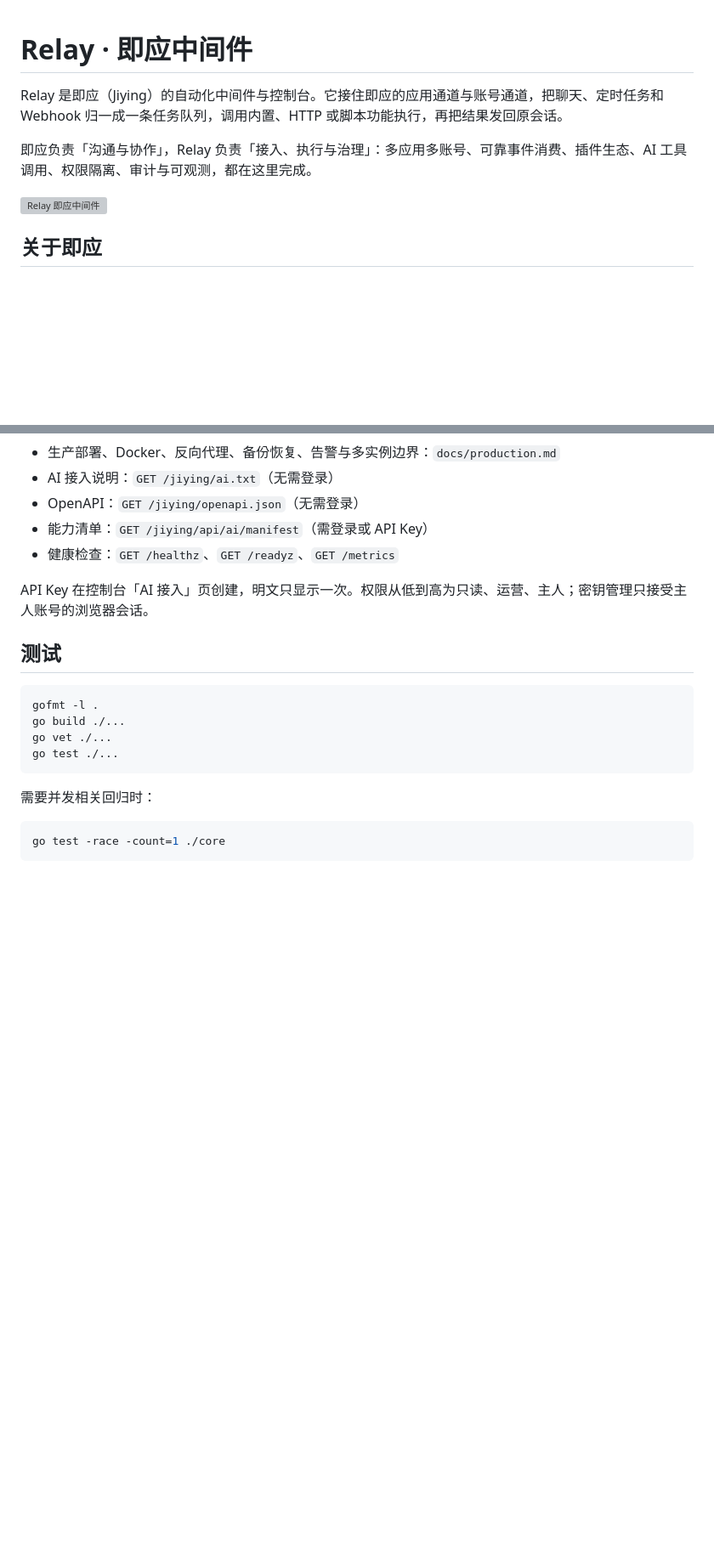
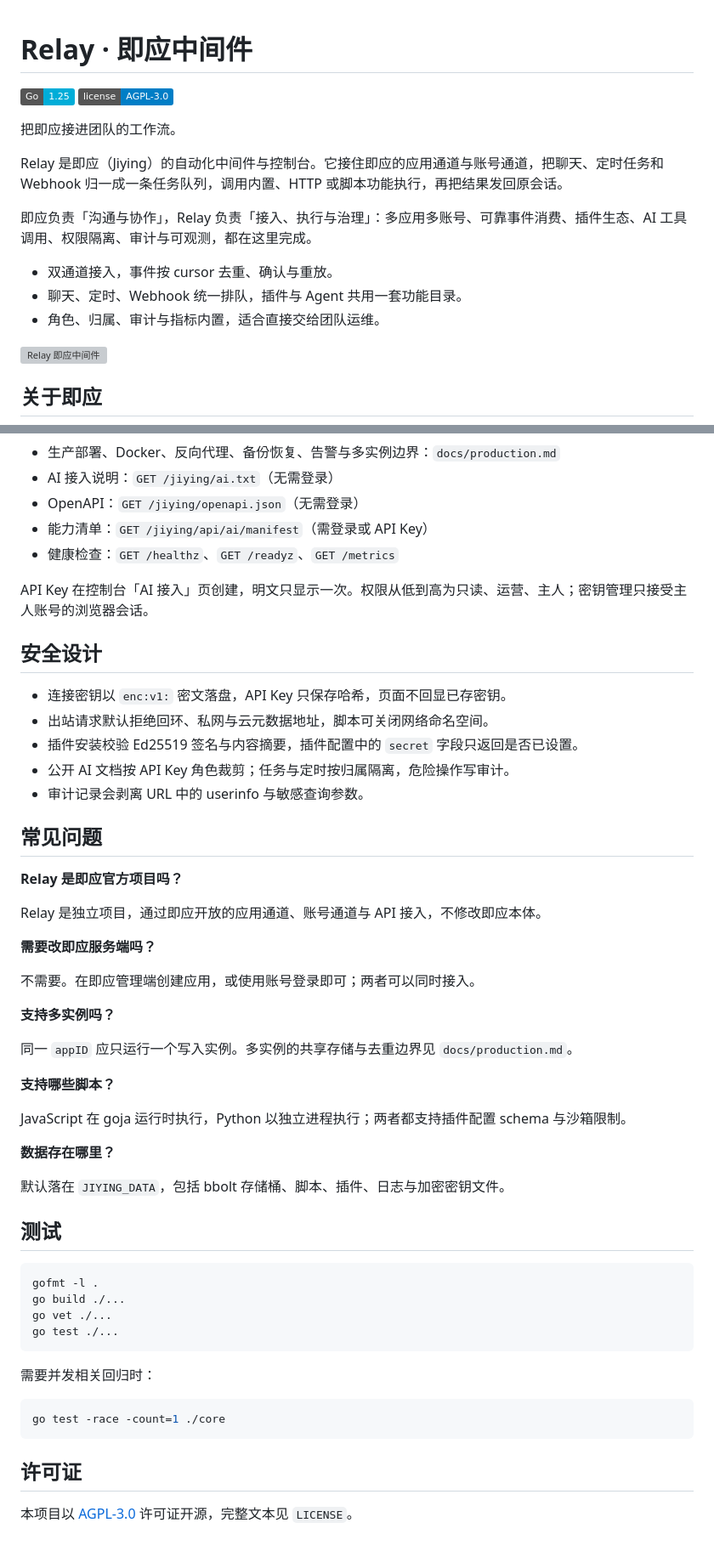
Before and after one commit to 2379278408/jiying-middleware, a Markdown page: README.md, 2 parts joined by grey strips. Shown at 85% size. Rendered like a GitHub page; badges without logos; blank space fills up the shorter version; grey boxes are pictures that could not be loaded.

````diff
--- a/README.md
+++ b/README.md
@@ -1,8 +1,17 @@
 # Relay · 即应中间件
+
+[![Go](https://img.shields.io/badge/Go-1.25-00ADD8?logo=go&logoColor=white)](https://go.dev/)
+[![License: AGPL-3.0](https://img.shields.io/badge/license-AGPL--3.0-blue)](https://www.gnu.org/licenses/agpl-3.0.html)
+
+把即应接进团队的工作流。
 
 Relay 是即应（Jiying）的自动化中间件与控制台。它接住即应的应用通道与账号通道，把聊天、定时任务和 Webhook 归一成一条任务队列，调用内置、HTTP 或脚本功能执行，再把结果发回原会话。
 
 即应负责「沟通与协作」，Relay 负责「接入、执行与治理」：多应用多账号、可靠事件消费、插件生态、AI 工具调用、权限隔离、审计与可观测，都在这里完成。
+
+- 双通道接入，事件按 cursor 去重、确认与重放。
+- 聊天、定时、Webhook 统一排队，插件与 Agent 共用一套功能目录。
+- 角色、归属、审计与指标内置，适合直接交给团队运维。
 
 ![Relay 即应中间件](docs/images/relay-banner.svg)
 
@@ -204,6 +275,36 @@ export JIYING_RANK4_KEY='<32 字节以上随机串>'
 
 API Key 在控制台「AI 接入」页创建，明文只显示一次。权限从低到高为只读、运营、主人；密钥管理只接受主人账号的浏览器会话。
 
+## 安全设计
+
+- 连接密钥以 `enc:v1:` 密文落盘，API Key 只保存哈希，页面不回显已存密钥。
+- 出站请求默认拒绝回环、私网与云元数据地址，脚本可关闭网络命名空间。
+- 插件安装校验 Ed25519 签名与内容摘要，插件配置中的 `secret` 字段只返回是否已设置。
+- 公开 AI 文档按 API Key 角色裁剪；任务与定时按归属隔离，危险操作写审计。
+- 审计记录会剥离 URL 中的 userinfo 与敏感查询参数。
+
+## 常见问题
+
+**Relay 是即应官方项目吗？**
+
+Relay 是独立项目，通过即应开放的应用通道、账号通道与 API 接入，不修改即应本体。
+
+**需要改即应服务端吗？**
+
+不需要。在即应管理端创建应用，或使用账号登录即可；两者可以同时接入。
+
+**支持多实例吗？**
+
+同一 `appID` 应只运行一个写入实例。多实例的共享存储与去重边界见 `docs/production.md`。
+
+**支持哪些脚本？**
+
+JavaScript 在 goja 运行时执行，Python 以独立进程执行；两者都支持插件配置 schema 与沙箱限制。
+
+**数据存在哪里？**
+
+默认落在 `JIYING_DATA`，包括 bbolt 存储桶、脚本、插件、日志与加密密钥文件。
+
 ## 测试
 
 ```bash
@@ -218,3 +319,7 @@ go test ./...
 ```bash
 go test -race -count=1 ./core
 ```
+
+## 许可证
+
+本项目以 [AGPL-3.0](https://www.gnu.org/licenses/agpl-3.0.html) 许可证开源，完整文本见 `LICENSE`。
````
Also changed, not shown: other parts of README.md (+71 -9 lines).
